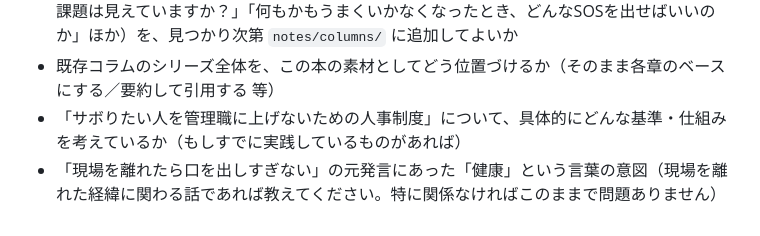
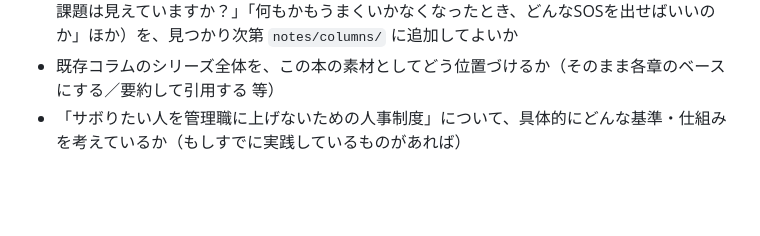
Before and after one commit to wkotknr310ajd-ctrl/tknr1, a Markdown page: notes/business-book-ideas.md, the part around the change. Rendered like a GitHub page; blank space fills up the shorter version.

Commit message:
「健康」は誤変換だったため要確認項目を削除
Co-Authored-By: Claude Sonnet 5 <noreply@anthropic.com>
Claude-Session: https://claude.ai/code/session_01K6DuH83ET3Vq7cHryxug4n

```diff
--- a/notes/business-book-ideas.md
+++ b/notes/business-book-ideas.md
@@ -238,4 +238,3 @@
 - 「感情で動かない、感情を理解して動く」内で参照されている過去のコラム本文（「組織の真の課題は見えていますか？」「何もかもうまくいかなくなったとき、どんなSOSを出せばいいのか」ほか）を、見つかり次第 `notes/columns/` に追加してよいか
 - 既存コラムのシリーズ全体を、この本の素材としてどう位置づけるか（そのまま各章のベースにする／要約して引用する 等）
 - 「サボりたい人を管理職に上げないための人事制度」について、具体的にどんな基準・仕組みを考えているか（もしすでに実践しているものがあれば）
-- 「現場を離れたら口を出しすぎない」の元発言にあった「健康」という言葉の意図（現場を離れた経緯に関わる話であれば教えてください。特に関係なければこのままで問題ありません）
```
